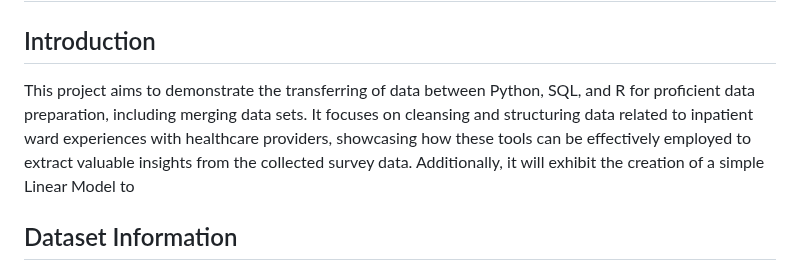
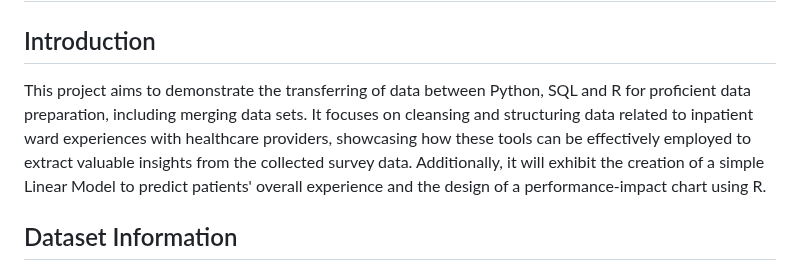
Before and after one commit to Md-Khid/Data_Piping_and_Wrangling_Patient_Survey_Experience, a Markdown page: README.md, the part around the change. Rendered like a GitHub page.

```diff
--- a/README.md
+++ b/README.md
@@ -1,7 +1,7 @@
 # Project Overview
 
 ## Introduction
-This project aims to demonstrate the transferring of data between Python, SQL, and R for proficient data preparation, including merging data sets. It focuses on cleansing and structuring data related to inpatient ward experiences with healthcare providers, showcasing how these tools can be effectively employed to extract valuable insights from the collected survey data. Additionally, it will exhibit the creation of a simple Linear Model to
+This project aims to demonstrate the transferring of data between Python, SQL and R for proficient data preparation, including merging data sets. It focuses on cleansing and structuring data related to inpatient ward experiences with healthcare providers, showcasing how these tools can be effectively employed to extract valuable insights from the collected survey data. Additionally, it will exhibit the creation of a simple Linear Model to predict patients' overall experience and the design of a performance-impact chart using R.
 
 ## Dataset Information
 
```
